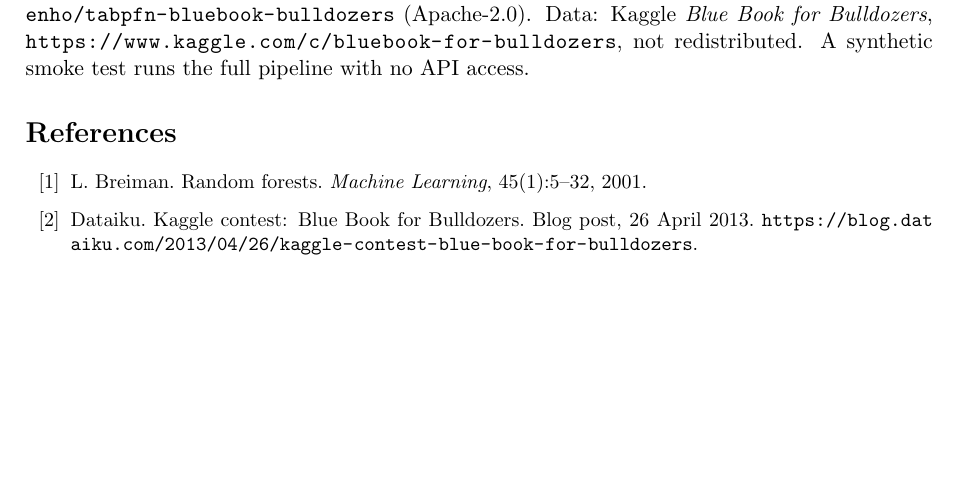
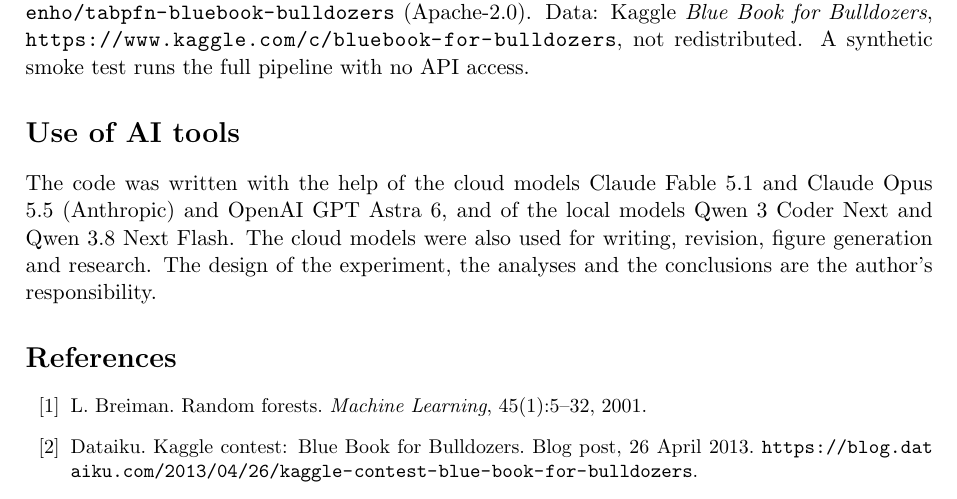
Before and after one commit to abenvenho/tabpfn-bluebook-bulldozers, a LaTeX paper (paper/bluebook_tabpfn_paper.tex): part of page 8 of 9, cut so that both start at the same text, the shorter picture padded with empty space. Compiled offline with pdfLaTeX.

Commit message:
Add a statement on the use of AI tools (README, paper)
README and paper (new unnumbered section after "Data and code
availability"; the PDF stays at 9 pages): the code was written with the
help of the cloud models Claude Fable 5.1 and Claude Opus 5.5 (Anthropic)
and OpenAI GPT Astra 6, and of the local models Qwen 3 Coder Next and
Qwen 3.8 Next Flash; the cloud models were also used for writing,
revision, figure generation and research; the design of the experiment,
the analyses and the conclusions are the author's responsibility.

Co-Authored-By: Claude Opus 5.5 <noreply@anthropic.com>
Claude-Session: https://claude.ai/code/session_01QRRQNm5kDrQfLjnCsw24sS

```diff
--- a/paper/bluebook_tabpfn_paper.tex
+++ b/paper/bluebook_tabpfn_paper.tex
@@ -238,6 +238,10 @@
 
 Code, pre-registration, predictions, metrics, verdicts and figures: \url{https://github.com/abenvenho/tabpfn-bluebook-bulldozers} (Apache-2.0). Data: Kaggle \emph{Blue Book for Bulldozers}, \url{https://www.kaggle.com/c/bluebook-for-bulldozers}, not redistributed. A synthetic smoke test runs the full pipeline with no API access.
 
+\section*{Use of AI tools}
+
+The code was written with the help of the cloud models Claude Fable 5.1 and Claude Opus 5.5 (Anthropic) and OpenAI GPT Astra 6, and of the local models Qwen 3 Coder Next and Qwen 3.8 Next Flash. The cloud models were also used for writing, revision, figure generation and research. The design of the experiment, the analyses and the conclusions are the author's responsibility.
+
 \begin{thebibliography}{99}\small\sloppy
 \bibitem{breiman2001} L.~Breiman. Random forests. \emph{Machine Learning}, 45(1):5--32, 2001.
 \bibitem{dataiku2013} Dataiku. Kaggle contest: Blue Book for Bulldozers. Blog post, 26 April 2013. \url{https://blog.dataiku.com/2013/04/26/kaggle-contest-blue-book-for-bulldozers}.
```
Also changed, not shown: README.md, paper/bluebook_tabpfn_paper.pdf.
